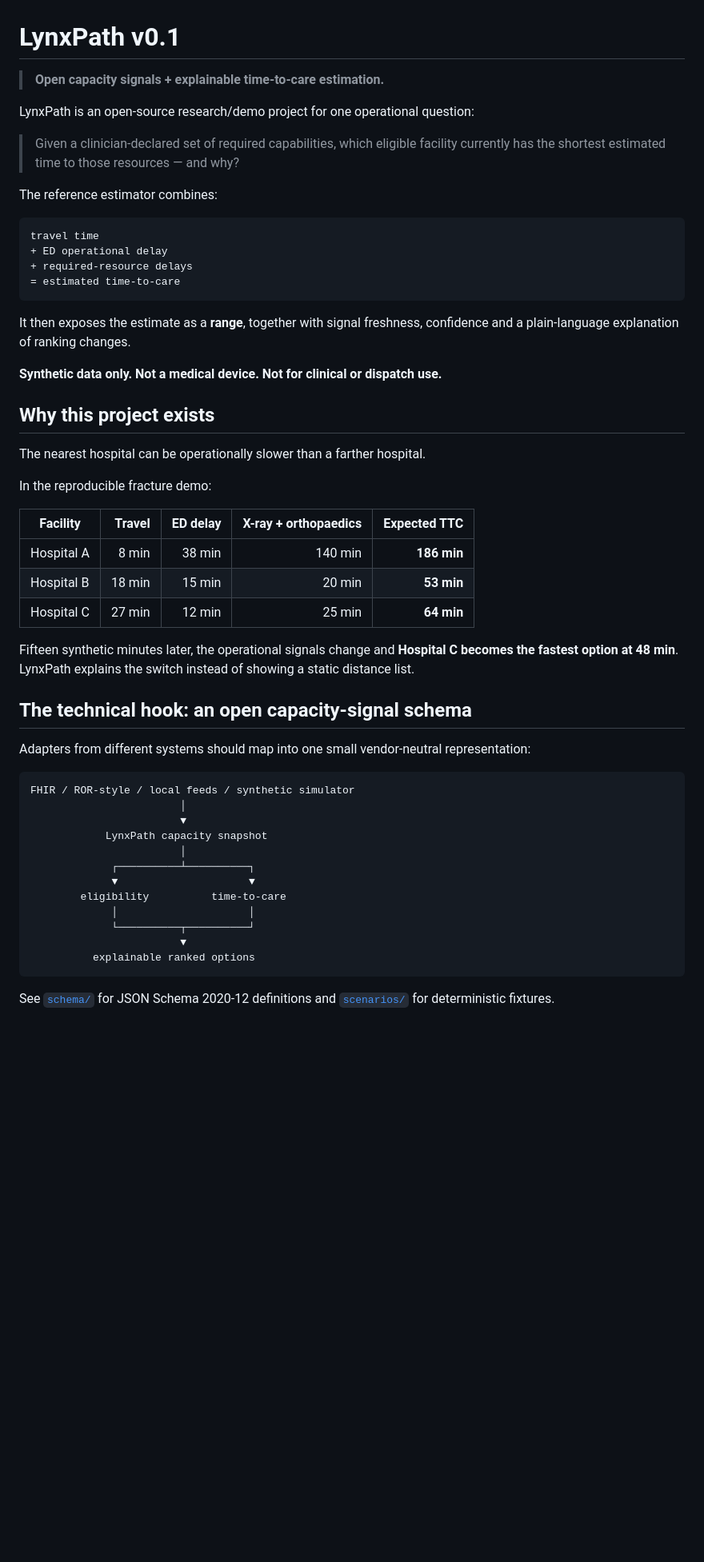
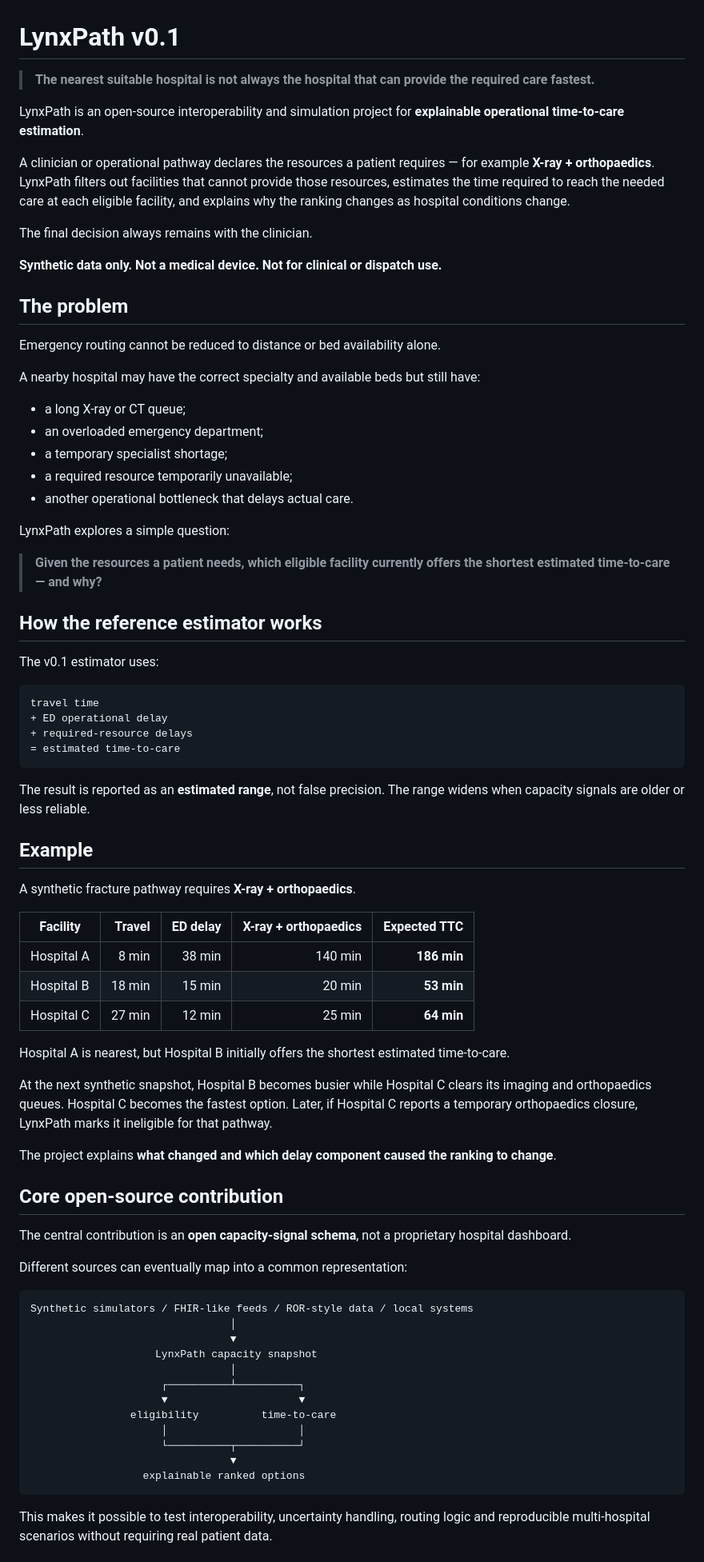
Before and after one commit to ZarinaAI/LynxPath, a Markdown page: README.md, the part around one of its changes. Shown at 80% size. Rendered like a GitHub page; blank space fills up the shorter version.

````diff
--- a/README.md
+++ b/README.md
@@ -1,12 +1,34 @@
 # LynxPath v0.1
 
-> **Open capacity signals + explainable time-to-care estimation.**
+> **The nearest suitable hospital is not always the hospital that can provide the required care fastest.**
 
-LynxPath is an open-source research/demo project for one operational question:
+LynxPath is an open-source interoperability and simulation project for **explainable operational time-to-care estimation**.
 
-> Given a clinician-declared set of required capabilities, which eligible facility currently has the shortest estimated time to those resources — and why?
+A clinician or operational pathway declares the resources a patient requires — for example **X-ray + orthopaedics**. LynxPath filters out facilities that cannot provide those resources, estimates the time required to reach the needed care at each eligible facility, and explains why the ranking changes as hospital conditions change.
 
-The reference estimator combines:
+The final decision always remains with the clinician.
+
+**Synthetic data only. Not a medical device. Not for clinical or dispatch use.**
+
+## The problem
+
+Emergency routing cannot be reduced to distance or bed availability alone.
+
+A nearby hospital may have the correct specialty and available beds but still have:
+
+- a long X-ray or CT queue;
+- an overloaded emergency department;
+- a temporary specialist shortage;
+- a required resource temporarily unavailable;
+- another operational bottleneck that delays actual care.
+
+LynxPath explores a simple question:
+
+> **Given the resources a patient needs, which eligible facility currently offers the shortest estimated time-to-care — and why?**
+
+## How the reference estimator works
+
+The v0.1 estimator uses:
 
 ```text
 travel time
@@ -15,15 +37,11 @@ travel time
 = estimated time-to-care
 ```
 
-It then exposes the estimate as a **range**, together with signal freshness, confidence and a plain-language explanation of ranking changes.
+The result is reported as an **estimated range**, not false precision. The range widens when capacity signals are older or less reliable.
 
-**Synthetic data only. Not a medical device. Not for clinical or dispatch use.**
+## Example
 
-## Why this project exists
-
-The nearest hospital can be operationally slower than a farther hospital.
-
-In the reproducible fracture demo:
+A synthetic fracture pathway requires **X-ray + orthopaedics**.
 
 | Facility | Travel | ED delay | X-ray + orthopaedics | Expected TTC |
 |---|---:|---:|---:|---:|
@@ -31,26 +49,32 @@ In the reproducible fracture demo:
 | Hospital B | 18 min | 15 min | 20 min | **53 min** |
 | Hospital C | 27 min | 12 min | 25 min | **64 min** |
 
-Fifteen synthetic minutes later, the operational signals change and **Hospital C becomes the fastest option at 48 min**. LynxPath explains the switch instead of showing a static distance list.
+Hospital A is nearest, but Hospital B initially offers the shortest estimated time-to-care.
 
-## The technical hook: an open capacity-signal schema
+At the next synthetic snapshot, Hospital B becomes busier while Hospital C clears its imaging and orthopaedics queues. Hospital C becomes the fastest option. Later, if Hospital C reports a temporary orthopaedics closure, LynxPath marks it ineligible for that pathway.
 
-Adapters from different systems should map into one small vendor-neutral representation:
+The project explains **what changed and which delay component caused the ranking to change**.
+
+## Core open-source contribution
+
+The central contribution is an **open capacity-signal schema**, not a proprietary hospital dashboard.
+
+Different sources can eventually map into a common representation:
 
 ```text
-FHIR / ROR-style / local feeds / synthetic simulator
-                        │
-                        ▼
-            LynxPath capacity snapshot
-                        │
-             ┌──────────┴──────────┐
-             ▼                     ▼
-        eligibility          time-to-care
-             │                     │
-             └──────────┬──────────┘
-                        ▼
-          explainable ranked options
+Synthetic simulators / FHIR-like feeds / ROR-style data / local systems
+                                │
+                                ▼
+                    LynxPath capacity snapshot
+                                │
+                     ┌──────────┴──────────┐
+                     ▼                     ▼
+                eligibility          time-to-care
+                     │                     │
+                     └──────────┬──────────┘
+                                ▼
+                  explainable ranked options
 ```
 
-See [`schema/`](schema/) for JSON Schema 2020-12 definitions and [`scenarios/`](scenarios/) for deterministic fixtures.
+This makes it possible to test interoperability, uncertainty handling, routing logic and reproducible multi-hospital scenarios without requiring real patient data.
 
````
Also changed, not shown: other parts of README.md (+55 -31 lines).
